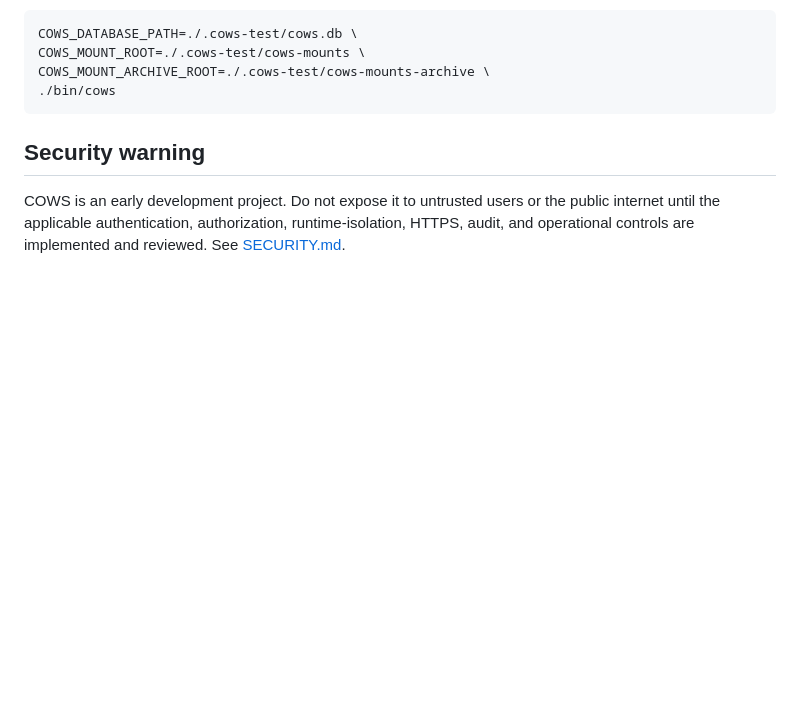
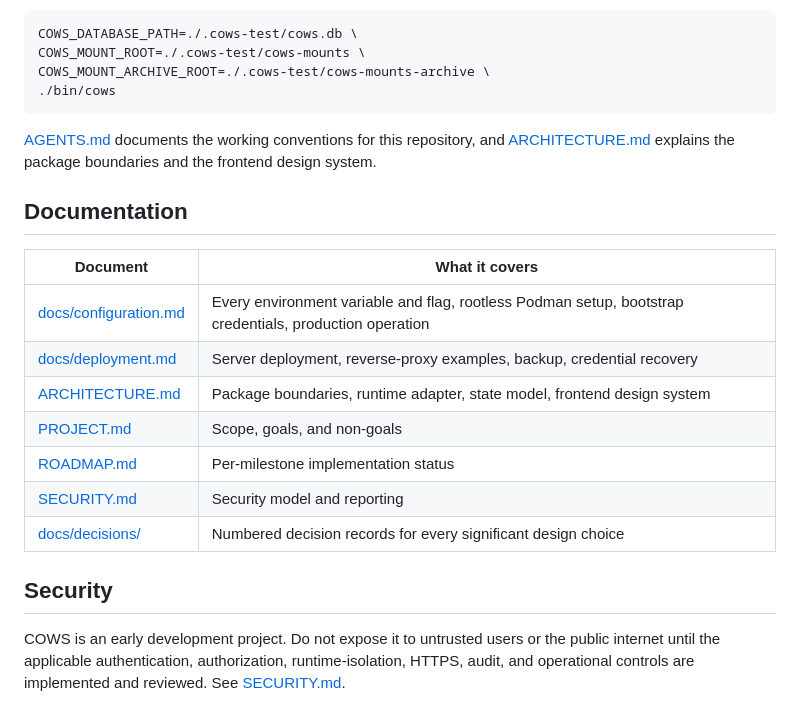
Before and after one commit to MrHighVoltage/COWS, a Markdown page: README.md, the part around one of its changes. GitHub-like rendering; blank space fills up the shorter version.

````diff
--- a/README.md
+++ b/README.md
@@ -105,7 +165,23 @@ COWS_MOUNT_ARCHIVE_ROOT=./.cows-test/cows-mounts-archive \
 ./bin/cows
 ```
 
-## Security warning
+[AGENTS.md](AGENTS.md) documents the working conventions for this repository,
+and [ARCHITECTURE.md](ARCHITECTURE.md) explains the package boundaries and the
+frontend design system.
+
+## Documentation
+
+| Document | What it covers |
+| --- | --- |
+| [docs/configuration.md](docs/configuration.md) | Every environment variable and flag, rootless Podman setup, bootstrap credentials, production operation |
+| [docs/deployment.md](docs/deployment.md) | Server deployment, reverse-proxy examples, backup, credential recovery |
+| [ARCHITECTURE.md](ARCHITECTURE.md) | Package boundaries, runtime adapter, state model, frontend design system |
+| [PROJECT.md](PROJECT.md) | Scope, goals, and non-goals |
+| [ROADMAP.md](ROADMAP.md) | Per-milestone implementation status |
+| [SECURITY.md](SECURITY.md) | Security model and reporting |
+| [docs/decisions/](docs/decisions/) | Numbered decision records for every significant design choice |
+
+## Security
 
 COWS is an early development project. Do not expose it to untrusted users or
 the public internet until the applicable authentication, authorization,
````
Also changed, not shown: other parts of README.md (+136 -76 lines), ROADMAP.md (+3 -0 lines), docs/images/workspace-desktop.png (added), docs/images/workspace-terminal.png (added).
